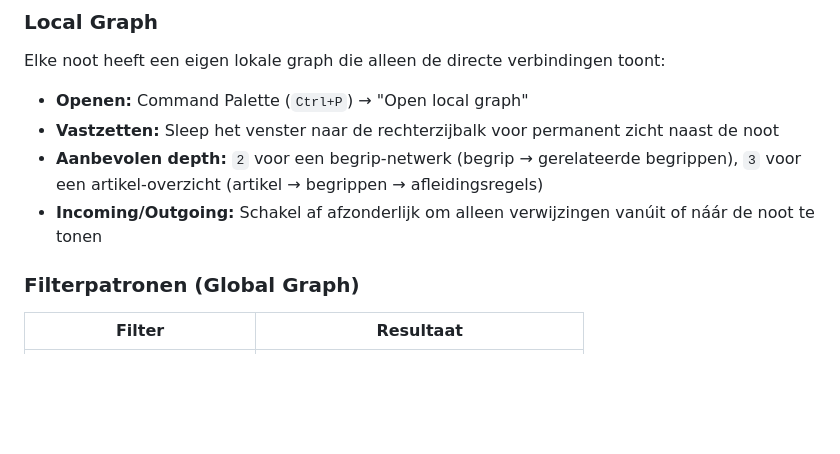
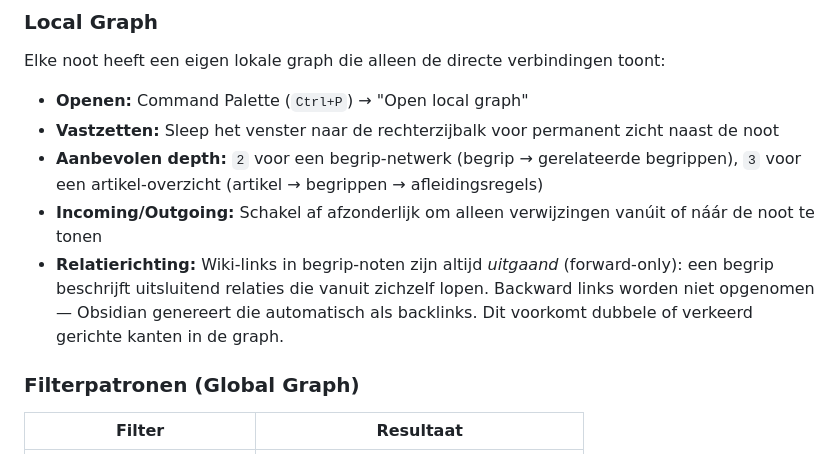
Before and after one commit to palmw01/juridische-analyses, a Markdown page: README.md, the part around the change. Drawn GitHub-style; blank space fills up the shorter version.

Commit message:
docs: documenteer forward-only relatieregel in README en CLAUDE.md
Co-Authored-By: Claude Sonnet 4.6 <noreply@anthropic.com>

```diff
--- a/README.md
+++ b/README.md
@@ -77,6 +77,7 @@ Elke noot heeft een eigen lokale graph die alleen de directe verbindingen toont:
 - **Vastzetten:** Sleep het venster naar de rechterzijbalk voor permanent zicht naast de noot
 - **Aanbevolen depth:** `2` voor een begrip-netwerk (begrip → gerelateerde begrippen), `3` voor een artikel-overzicht (artikel → begrippen → afleidingsregels)
 - **Incoming/Outgoing:** Schakel af afzonderlijk om alleen verwijzingen vanúit of náár de noot te tonen
+- **Relatierichting:** Wiki-links in begrip-noten zijn altijd *uitgaand* (forward-only): een begrip beschrijft uitsluitend relaties die vanuit zichzelf lopen. Backward links worden niet opgenomen — Obsidian genereert die automatisch als backlinks. Dit voorkomt dubbele of verkeerd gerichte kanten in de graph.
 
 ### Filterpatronen (Global Graph)
 
```
Also changed, not shown: CLAUDE.md (+1 -1 lines).
